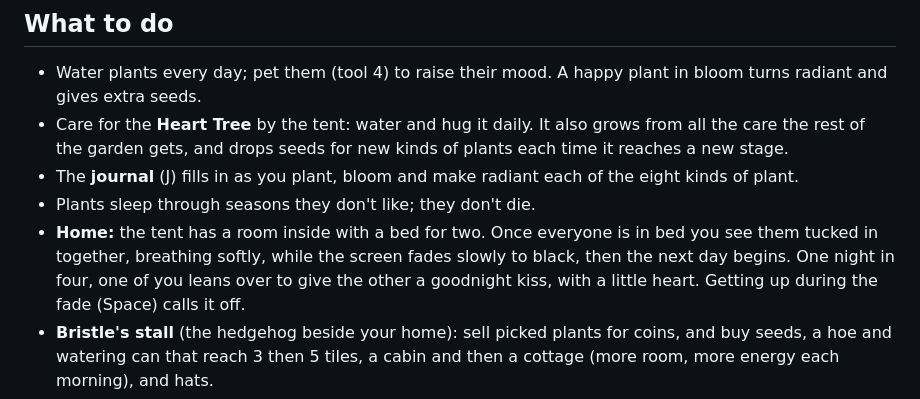
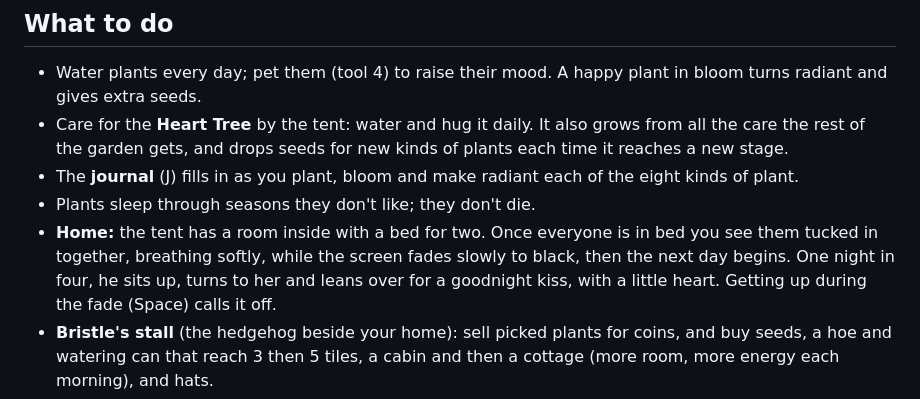
Before and after one commit to chowmein3/Bloom-In-Progress, a Markdown page: README.md, the part around the change. Drawn GitHub-style.

```diff
--- a/README.md
+++ b/README.md
@@ -102,8 +102,8 @@ in the pause menu.
 - Plants sleep through seasons they don't like; they don't die.
 - **Home:** the tent has a room inside with a bed for two. Once everyone is
   in bed you see them tucked in together, breathing softly, while the screen
-  fades slowly to black, then the next day begins. One night in four, one of
-  you leans over to give the other a goodnight kiss, with a little heart. Getting
+  fades slowly to black, then the next day begins. One night in four, he sits
+  up, turns to her and leans over for a goodnight kiss, with a little heart. Getting
   up during the fade (Space) calls it off.
 - **Bristle's stall** (the hedgehog beside your home): sell picked plants for
   coins, and buy seeds, a hoe and watering can that reach 3 then 5 tiles, a
```
Also changed, not shown: CLAUDE.md (+9 -1 lines), docs/DESIGN.md (+9 -4 lines), assets/sprites/blanket_0_turned.png (added), assets/sprites/blanket_1_turned.png (added), assets/sprites/blanket_2_turned.png (added), assets/sprites/kiss_1.png (added), 12 other files.
